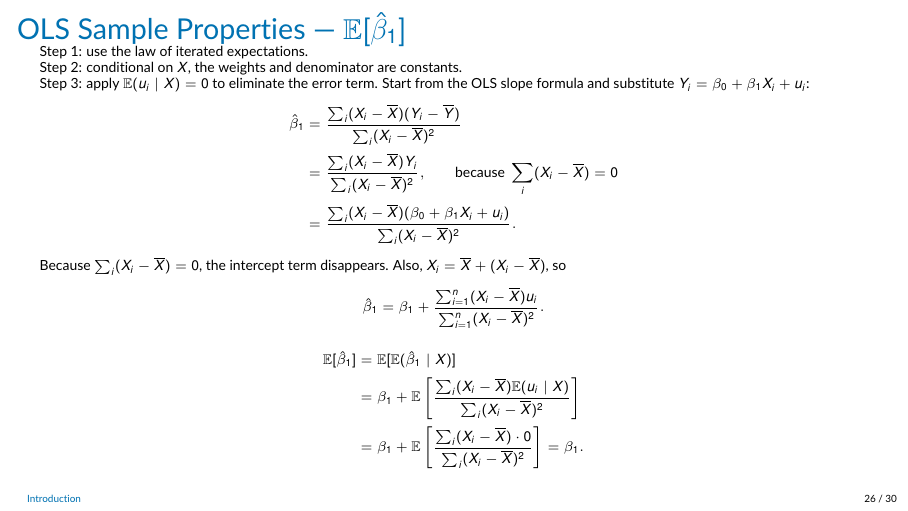
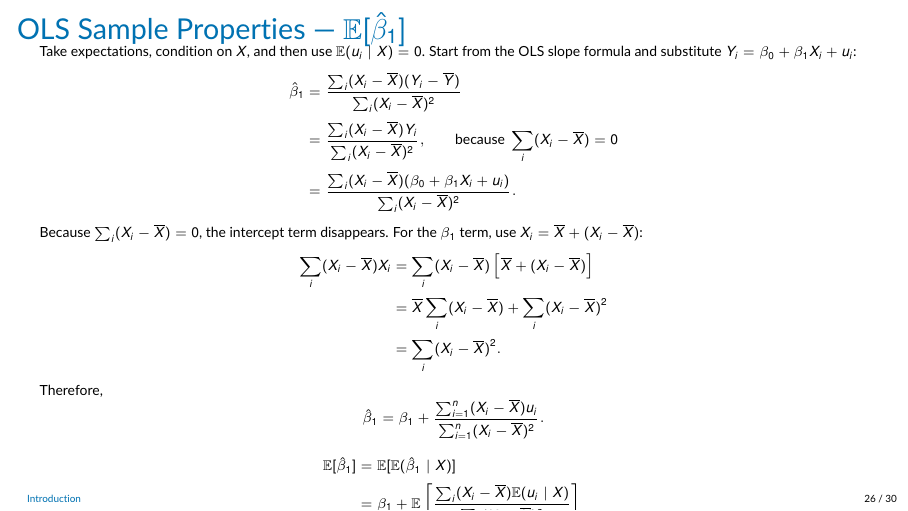
Before and after one commit to jrubior/UPF, LaTeX slides (2026-27/econometrics-25117-upf/Lecture3v2.tex): page 26 of 30. Compiled offline with pdfLaTeX.

Commit message:
Show centered regressor decomposition

```diff
--- a/2026-27/econometrics-25117-upf/Lecture3v2.tex
+++ b/2026-27/econometrics-25117-upf/Lecture3v2.tex
@@ -688,9 +688,7 @@ Because this holds for every possible value $x$, we can write the result using t
 
 \begin{frame}{OLS Sample Properties --- $\mathbb{E}[\hat{\beta}_1]$}
 \scriptsize
-Step 1: use the law of iterated expectations.\\
-Step 2: conditional on $X$, the weights and denominator are constants.\\
-Step 3: apply $\mathbb{E}(u_i\mid X)=0$ to eliminate the error term.
+Take expectations, condition on $X$, and then use $\mathbb{E}(u_i\mid X)=0$.
 Start from the OLS slope formula and substitute
 $Y_i=\beta_0+\beta_1X_i+u_i$:
 \begin{align*}
@@ -701,8 +699,15 @@ $Y_i=\beta_0+\beta_1X_i+u_i$:
 &=\frac{\sum_i(X_i-\overline X)(\beta_0+\beta_1X_i+u_i)}
         {\sum_i(X_i-\overline X)^2}.
 \end{align*}
-Because $\sum_i(X_i-\overline X)=0$, the intercept term disappears. Also,
-$X_i=\overline X+(X_i-\overline X)$, so
+Because $\sum_i(X_i-\overline X)=0$, the intercept term disappears. For the
+$\beta_1$ term, use $X_i=\overline X+(X_i-\overline X)$:
+\begin{align*}
+\sum_i(X_i-\overline X)X_i
+&=\sum_i(X_i-\overline X)\left[\overline X+(X_i-\overline X)\right]\\
+&=\overline X\sum_i(X_i-\overline X)+\sum_i(X_i-\overline X)^2\\
+&=\sum_i(X_i-\overline X)^2.
+\end{align*}
+Therefore,
 \[
 \hat{\beta}_1=\beta_1+
 \frac{\sum_{i=1}^n(X_i-\overline X)u_i}
```
Also changed, not shown: 2026-27/econometrics-25117-upf/Lecture3v2.pdf.
